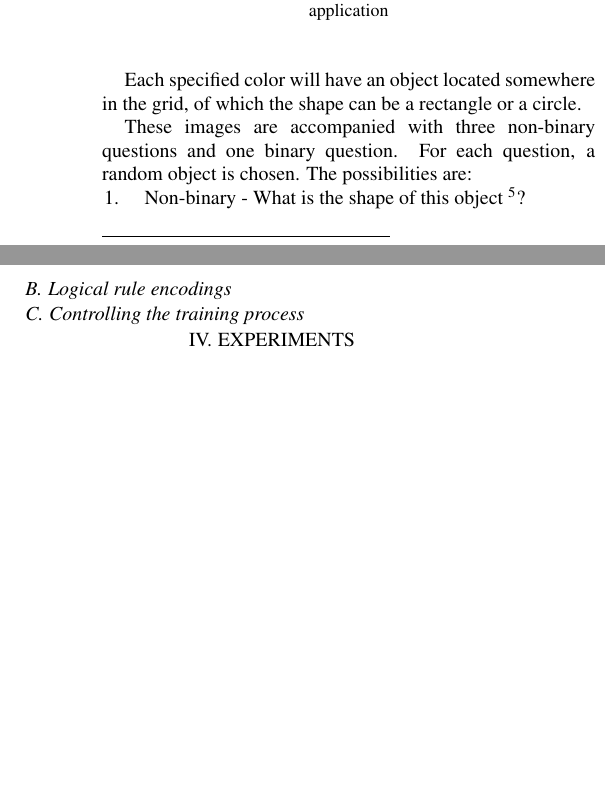
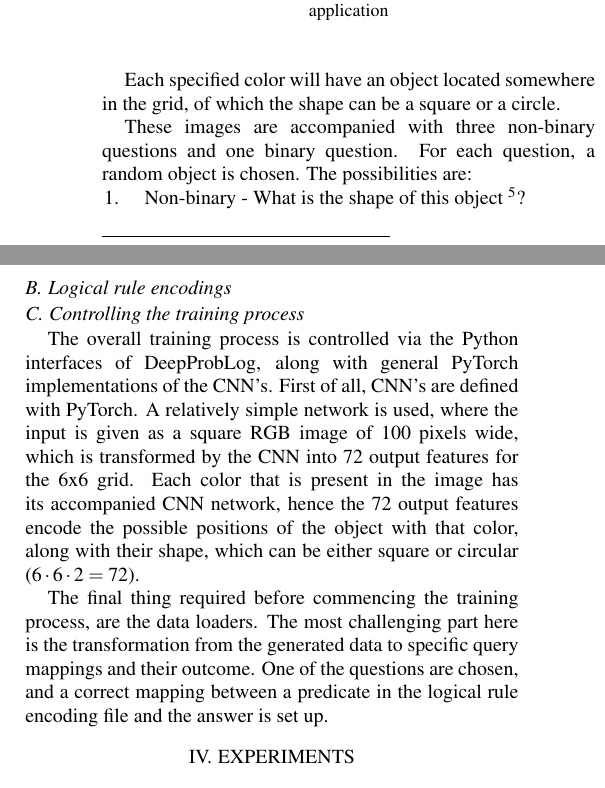
Before and after one commit to JorritWillaert/Capita-Selecta-Neuro-Symbolic-AI, a LaTeX document (paper/paper.tex): two parts of the columns of page 2 of 4, joined at a grey line, cut so that both start at the same text, the shorter picture padded with empty space. The pictures show the PDF file paper/paper.pdf that the author committed with the source.

Commit message:
Write about the controlling of the training process

```diff
--- a/paper/paper.tex
+++ b/paper/paper.tex
@@ -103,11 +103,11 @@ The data generator that was used for the creation of the Sort Of CLEVR dataset h
     \end{center}
 \end{figure}
 
-Each specified color will have an object located somewhere in the grid, of which the shape can be a rectangle or a circle.
+Each specified color will have an object located somewhere in the grid, of which the shape can be a square or a circle.
 
 These images are accompanied with three non-binary questions and one binary question. For each question, a random object is chosen. The possibilities are:
 \begin{enumerate}
-    \item Non-binary - What is the shape of this object \footnote{I.e. the shape will be either a rectangle or a circle.}?
+    \item Non-binary - What is the shape of this object \footnote{I.e. the shape will be either a square or a circle.}?
     \item Non-binary - Is this object located on the left side of the image?
     \item Non-binary - Is this object located on the bottom side of the image?
     \item Binary - How many objects have the same shape of this object?
@@ -116,9 +116,13 @@ These images are accompanied with three non-binary questions and one binary ques
 These questions are encoded in a one-hot encoding, after which they are stored in a CSV file, along with the expected answers. A training set, a validation set, and a test set are generated. % Validation set useful?
 
 \subsection{Logical rule encodings}
+% TODO optimizations in these logical rule encodings? Possible to change e.g. red_number_of_shapes(...) into number_of_shapes(red, ...)?
 
 \subsection{Controlling the training process}
+The overall training process is controlled via the Python interfaces of DeepProbLog, along with general PyTorch implementations of the CNN's.
+First of all, CNN's are defined with PyTorch. A relatively simple network is used, where the input is given as a square RGB image of 100 pixels wide, which is transformed by the CNN into 72 output features for the 6x6 grid. Each color that is present in the image has its accompanied CNN network, hence the 72 output features encode the possible positions of the object with that color, along with their shape, which can be either square or circular ($6 \cdot 6 \cdot 2 = 72$).
 
+The final thing required before commencing the training process, are the data loaders. The most challenging part here is the transformation from the generated data to specific query mappings and their outcome. One of the questions are chosen, and a correct mapping between a predicate in the logical rule encoding file and the answer is set up.
 
 \section{EXPERIMENTS}
 
```
Also changed, not shown: paper/paper.pdf.
